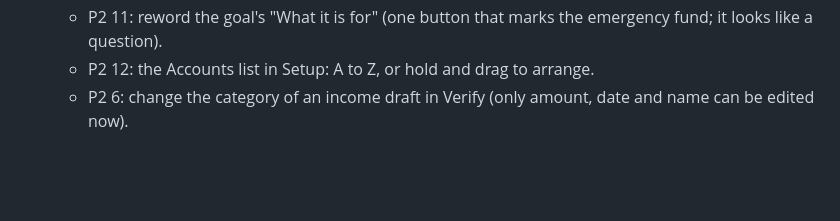
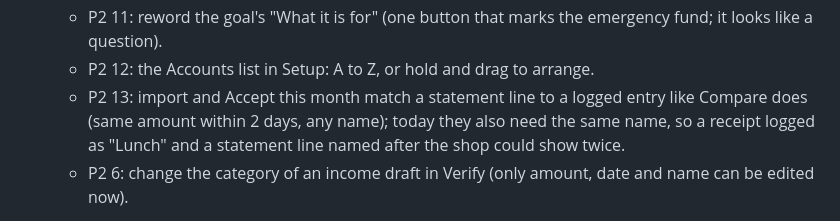
Before and after one commit to civilengineer117612-png/Financial-Tracker, a Markdown page: CLAUDE.md, the part around the change. Drawn GitHub-style; blank space fills up the shorter version.

Commit message:
Backlog: P2 13, match statement lines to logged entries without the name
Co-Authored-By: Claude Sonnet 5.5 <noreply@anthropic.com>
Claude-Session: https://claude.ai/code/session_01V1w4dASmocQUNuCvCTMsiy

```diff
--- a/CLAUDE.md
+++ b/CLAUDE.md
@@ -143,6 +143,7 @@ New ideas are NOT built the moment they are said. Every item has one level, and
   - P2 10: drag categories to reorder in Setup (pickers sort "last used first, then A to Z" now: the owner chooses how the two fit).
   - P2 11: reword the goal's "What it is for" (one button that marks the emergency fund; it looks like a question).
   - P2 12: the Accounts list in Setup: A to Z, or hold and drag to arrange.
+  - P2 13: import and Accept this month match a statement line to a logged entry like Compare does (same amount within 2 days, any name); today they also need the same name, so a receipt logged as "Lunch" and a statement line named after the shop could show twice.
   - P2 6: change the category of an income draft in Verify (only amount, date and name can be edited now).
 
 ITEM BOX (owner, Oct 17; data version unchanged): Add expense has an optional one-word box "Item" right under Amount (what was bought, saved as the entry's name, trimmed); Edit entry calls the name box "Item" for an expense; an empty Item shows the category name in Verify (`describe`). The scan and voice forms keep "Paid to" (the shop read from the photo). Labels stay one word: the owner found "what did you buy" too heavy.
```
